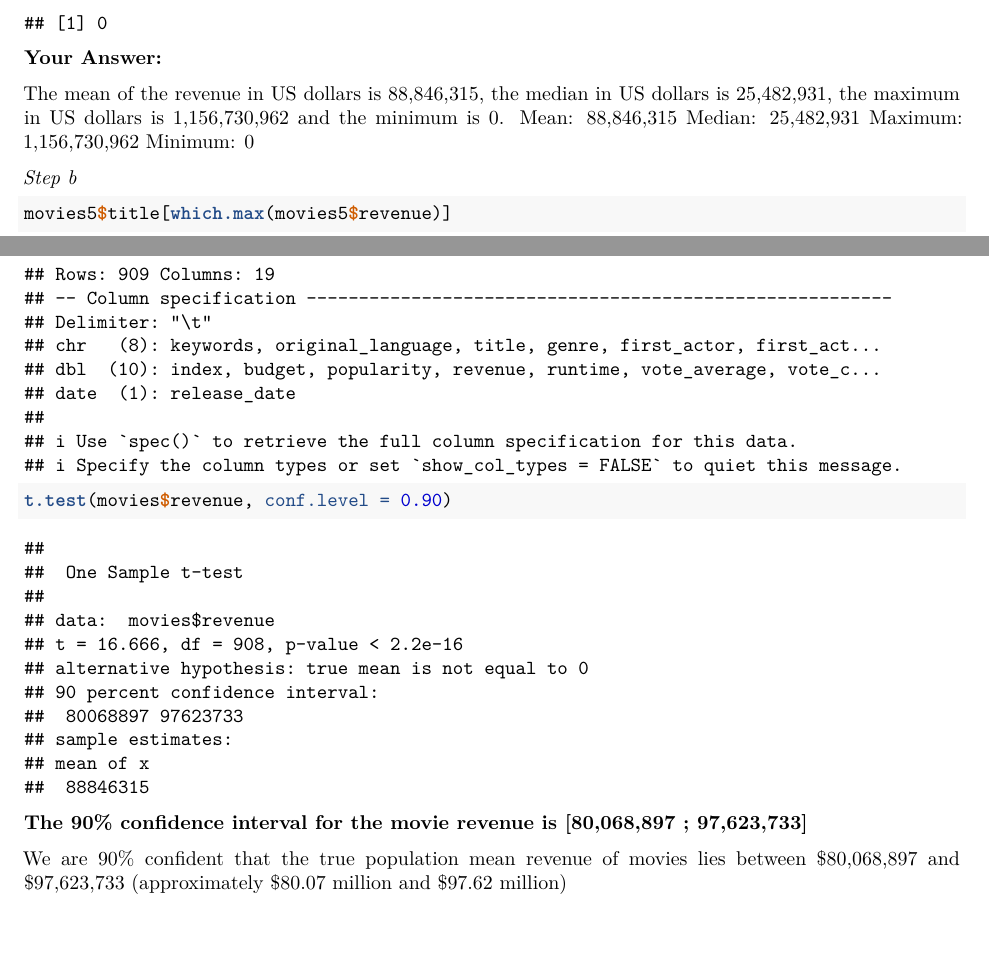
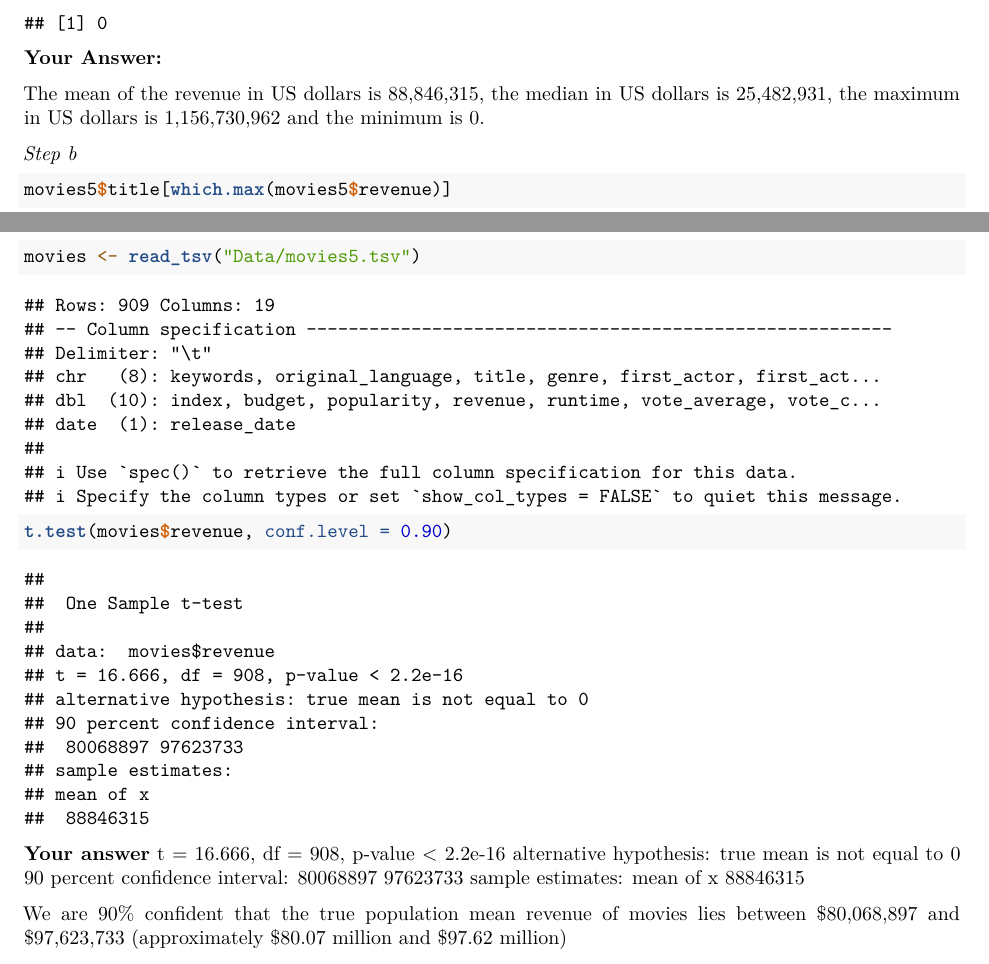
Before and after one commit to amittimo/QRM-II.1, an R Markdown document (Assignment3.Rmd): two parts of pages 3 and 11 of 16, joined at a grey line, cut so that both start at the same text, the shorter picture padded with empty space. Rendered offline with R 4.5, knitr and Pandoc, then LaTeX, with nearby package versions; some code elsewhere in the file could not run offline.

Commit message:
Update Assignment3.Rmd
Script aangepast, nu helemaal goed (denk ik) - Younes

````diff
--- a/Assignment3.Rmd
+++ b/Assignment3.Rmd
@@ -122,10 +122,6 @@ min(movies5$revenue)
 **Your Answer:**
 
 The mean of the revenue in US dollars is 88,846,315, the median in US dollars is 25,482,931, the maximum in US dollars is 1,156,730,962 and the minimum is 0.
-Mean: 88,846,315
-Median: 25,482,931
-Maximum: 1,156,730,962
-Minimum: 0
 
 *Step b*
 
@@ -326,7 +322,14 @@ movies <- read_tsv("Data/movies5.tsv")
 t.test(movies$revenue, conf.level = 0.90)
 ```
 
-**The 90% confidence interval for the movie revenue is [80,068,897 ; 97,623,733]**
+**Your answer**
+t = 16.666, df = 908, p-value < 2.2e-16
+alternative hypothesis: true mean is not equal to 0
+90 percent confidence interval:
+ 80068897 97623733
+sample estimates:
+mean of x
+ 88846315
 
 We are 90% confident that the true population mean revenue of movies lies between $80,068,897 and $97,623,733 (approximately $80.07 million and $97.62 million)
 
````
Also changed, not shown: Assignment3.Rmd (12 more changed lines).
